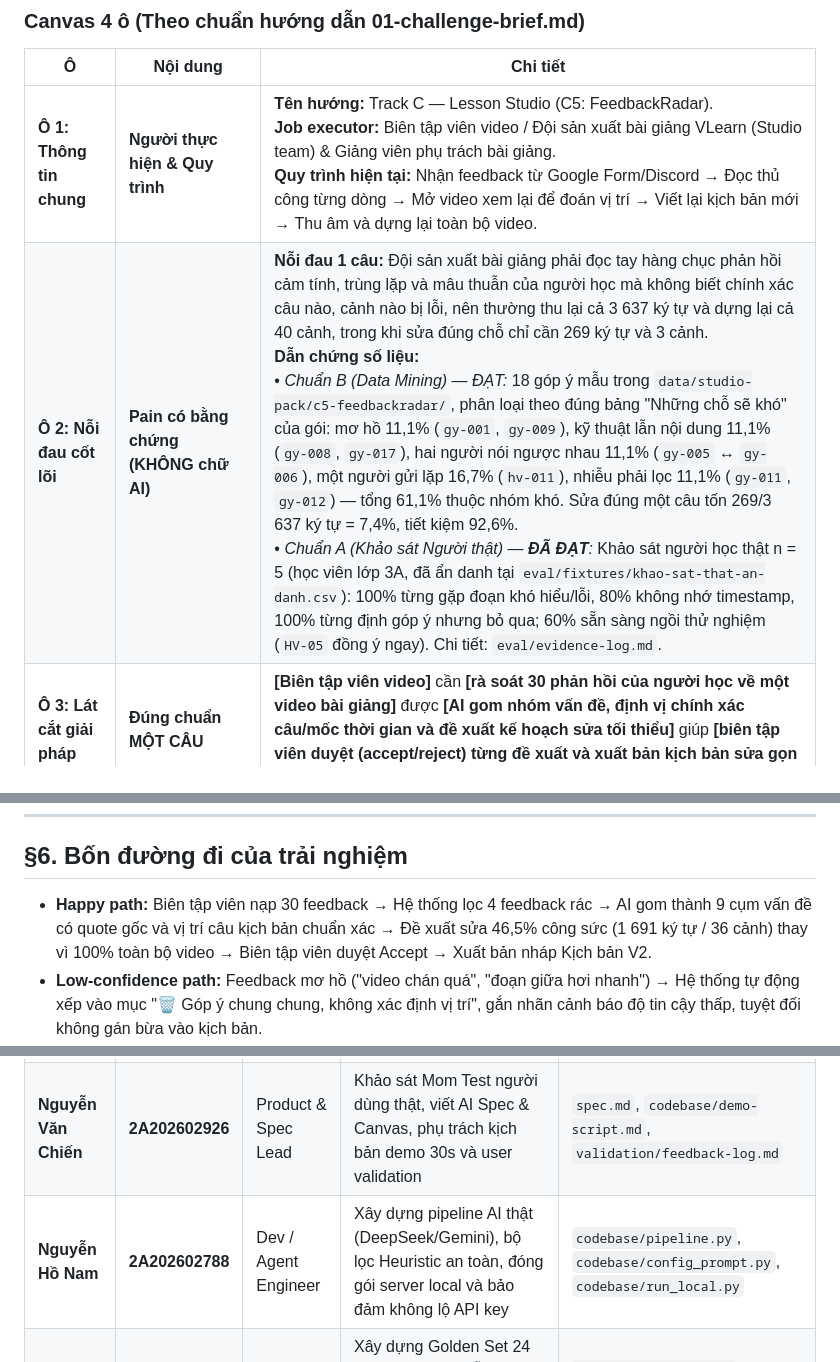
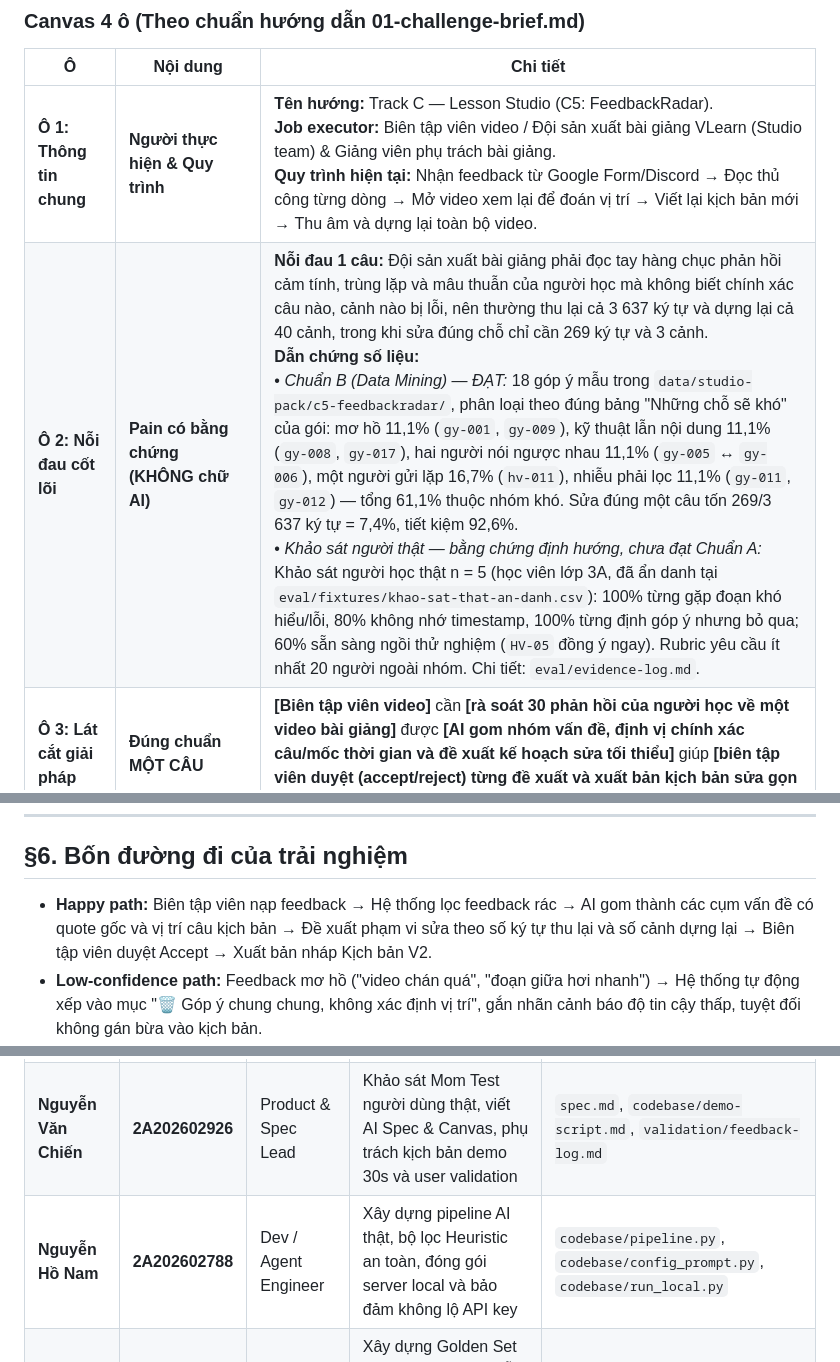
Before and after one commit to nghon4maeri/K4-3A-E402-HelloWorld, a Markdown page: spec.md, 3 parts joined by grey strips. GitHub-like rendering.

```diff
--- a/spec.md
+++ b/spec.md
@@ -37,7 +37,7 @@ Mốc tài liệu: **Bản chốt hoàn thiện & Khóa Ngưỡng chất lượn
 | Ô | Nội dung | Chi tiết |
 |---|---|---|
 | **Ô 1: Thông tin chung** | **Người thực hiện & Quy trình** | **Tên hướng:** Track C — Lesson Studio (C5: FeedbackRadar).<br>**Job executor:** Biên tập viên video / Đội sản xuất bài giảng VLearn (Studio team) & Giảng viên phụ trách bài giảng.<br>**Quy trình hiện tại:** Nhận feedback từ Google Form/Discord → Đọc thủ công từng dòng → Mở video xem lại để đoán vị trí → Viết lại kịch bản mới → Thu âm và dựng lại toàn bộ video. |
-| **Ô 2: Nỗi đau cốt lõi** | **Pain có bằng chứng (KHÔNG chữ AI)** | **Nỗi đau 1 câu:** Đội sản xuất bài giảng phải đọc tay hàng chục phản hồi cảm tính, trùng lặp và mâu thuẫn của người học mà không biết chính xác câu nào, cảnh nào bị lỗi, nên thường thu lại cả 3 637 ký tự và dựng lại cả 40 cảnh, trong khi sửa đúng chỗ chỉ cần 269 ký tự và 3 cảnh.<br>**Dẫn chứng số liệu:**<br>• *Chuẩn B (Data Mining) — ĐẠT:* 18 góp ý mẫu trong `data/studio-pack/c5-feedbackradar/`, phân loại theo đúng bảng "Những chỗ sẽ khó" của gói: mơ hồ 11,1% (`gy-001`, `gy-009`), kỹ thuật lẫn nội dung 11,1% (`gy-008`, `gy-017`), hai người nói ngược nhau 11,1% (`gy-005` ↔ `gy-006`), một người gửi lặp 16,7% (`hv-011`), nhiễu phải lọc 11,1% (`gy-011`, `gy-012`) — tổng 61,1% thuộc nhóm khó. Sửa đúng một câu tốn 269/3 637 ký tự = 7,4%, tiết kiệm 92,6%.<br>• *Chuẩn A (Khảo sát Người thật) — **ĐÃ ĐẠT**:* Khảo sát người học thật n = 5 (học viên lớp 3A, đã ẩn danh tại `eval/fixtures/khao-sat-that-an-danh.csv`): 100% từng gặp đoạn khó hiểu/lỗi, 80% không nhớ timestamp, 100% từng định góp ý nhưng bỏ qua; 60% sẵn sàng ngồi thử nghiệm (`HV-05` đồng ý ngay). Chi tiết: `eval/evidence-log.md`. |
+| **Ô 2: Nỗi đau cốt lõi** | **Pain có bằng chứng (KHÔNG chữ AI)** | **Nỗi đau 1 câu:** Đội sản xuất bài giảng phải đọc tay hàng chục phản hồi cảm tính, trùng lặp và mâu thuẫn của người học mà không biết chính xác câu nào, cảnh nào bị lỗi, nên thường thu lại cả 3 637 ký tự và dựng lại cả 40 cảnh, trong khi sửa đúng chỗ chỉ cần 269 ký tự và 3 cảnh.<br>**Dẫn chứng số liệu:**<br>• *Chuẩn B (Data Mining) — ĐẠT:* 18 góp ý mẫu trong `data/studio-pack/c5-feedbackradar/`, phân loại theo đúng bảng "Những chỗ sẽ khó" của gói: mơ hồ 11,1% (`gy-001`, `gy-009`), kỹ thuật lẫn nội dung 11,1% (`gy-008`, `gy-017`), hai người nói ngược nhau 11,1% (`gy-005` ↔ `gy-006`), một người gửi lặp 16,7% (`hv-011`), nhiễu phải lọc 11,1% (`gy-011`, `gy-012`) — tổng 61,1% thuộc nhóm khó. Sửa đúng một câu tốn 269/3 637 ký tự = 7,4%, tiết kiệm 92,6%.<br>• *Khảo sát người thật — bằng chứng định hướng, chưa đạt Chuẩn A:* Khảo sát người học thật n = 5 (học viên lớp 3A, đã ẩn danh tại `eval/fixtures/khao-sat-that-an-danh.csv`): 100% từng gặp đoạn khó hiểu/lỗi, 80% không nhớ timestamp, 100% từng định góp ý nhưng bỏ qua; 60% sẵn sàng ngồi thử nghiệm (`HV-05` đồng ý ngay). Rubric yêu cầu ít nhất 20 người ngoài nhóm. Chi tiết: `eval/evidence-log.md`. |
 | **Ô 3: Lát cắt giải pháp** | **Đúng chuẩn MỘT CÂU** | **[Biên tập viên video]** cần **[rà soát 30 phản hồi của người học về một video bài giảng]** được **[AI gom nhóm vấn đề, định vị chính xác câu/mốc thời gian và đề xuất kế hoạch sửa tối thiểu]** giúp **[biên tập viên duyệt (accept/reject) từng đề xuất và xuất bản kịch bản sửa gọn nhất mà không phải làm lại cả video]**. |
 | **Ô 4: Cam kết triển khai** | **Automation, Phân công & Willing Users** | **Mức tự động hoá:** Augment (AI phân tích gom cụm và đề xuất, con người giữ quyền duyệt để đảm bảo chất lượng sư phạm).<br>**Phân công:**<br>• Nguyễn Cảnh Duy (2A202602815) - Lead: Luồng gom cụm & pipeline.<br>• Nguyễn Văn Chiến (2A202602926) - Product: Spec, khảo sát Mom Test, evidence log.<br>• Nguyễn Hồ Nam (2A202602788) - Dev: Agent phân loại lỗi & map timestamp.<br>• Vũ Văn Hà (2A202602589) - Eval: Golden set, prompt cost & UI prototype.<br>**Willing Users (≥2 người ngoài nhóm):** Đào Xuân Anh (HV lớp 3A), Trần Đức Mạnh (HV lớp 3A), HV-05 (HV lớp 3A điền form). |
 
@@ -145,7 +145,7 @@ Nhóm đã khảo sát và phân tích sâu 2 giải pháp tương tự trên th
 
 ## §6. Bốn đường đi của trải nghiệm
 
-- **Happy path:** Biên tập viên nạp 30 feedback → Hệ thống lọc 4 feedback rác → AI gom thành 9 cụm vấn đề có quote gốc và vị trí câu kịch bản chuẩn xác → Đề xuất sửa 46,5% công sức (1 691 ký tự / 36 cảnh) thay vì 100% toàn bộ video → Biên tập viên duyệt Accept → Xuất bản nháp Kịch bản V2.
+- **Happy path:** Biên tập viên nạp feedback → Hệ thống lọc feedback rác → AI gom thành các cụm vấn đề có quote gốc và vị trí câu kịch bản → Đề xuất phạm vi sửa theo số ký tự thu lại và số cảnh dựng lại → Biên tập viên duyệt Accept → Xuất bản nháp Kịch bản V2.
 - **Low-confidence path:** Feedback mơ hồ ("video chán quá", "đoạn giữa hơi nhanh") → Hệ thống tự động xếp vào mục "🗑 Góp ý chung chung, không xác định vị trí", gắn nhãn cảnh báo độ tin cậy thấp, tuyệt đối không gán bừa vào kịch bản.
 - **Failure path:** Feedback chứa prompt injection tinh vi hoặc công kích cá nhân → Bộ lọc Heuristic Regex chặn đứng trước khi chạm tới LLM, ghi log an toàn vào `safety_log.json` và hiển thị banner thông báo số lượng góp ý đã lọc.
 - **Correction path:** Biên tập viên không đồng ý với đề xuất sửa câu X → Bấm nút [✘ Reject] → Hệ thống hoàn nguyên kịch bản gốc của câu X, tự động trừ số ký tự và số cảnh tương ứng khỏi bảng dự toán làm lại theo thời gian thực.
@@ -214,7 +211,7 @@ Theo tinh thần rubric R4 ("Kết quả đo được ghi nhận trung thực
 |---|---|---|---|---|
 | **Nguyễn Cảnh Duy** | **2A202602815** | Đội trưởng / AI Lead | Quản trị tiến độ, điều phối luồng pipeline, quay video demo 30s, tổng hợp slide PDF 6 trang cho CP5 | `demo-slides.pdf`, video demo dự phòng, nộp form CP4 & CP5 |
 | **Nguyễn Văn Chiến** | **2A202602926** | Product & Spec Lead | Khảo sát Mom Test người dùng thật, viết AI Spec & Canvas, phụ trách kịch bản demo 30s và user validation | `spec.md`, `codebase/demo-script.md`, `validation/feedback-log.md` |
-| **Nguyễn Hồ Nam** | **2A202602788** | Dev / Agent Engineer | Xây dựng pipeline AI thật (DeepSeek/Gemini), bộ lọc Heuristic an toàn, đóng gói server local và bảo đảm không lộ API key | `codebase/pipeline.py`, `codebase/config_prompt.py`, `codebase/run_local.py` |
+| **Nguyễn Hồ Nam** | **2A202602788** | Dev / Agent Engineer | Xây dựng pipeline AI thật, bộ lọc Heuristic an toàn, đóng gói server local và bảo đảm không lộ API key | `codebase/pipeline.py`, `codebase/config_prompt.py`, `codebase/run_local.py` |
 | **Vũ Văn Hà** | **2A202602589** | Eval & Prompt Engineer | Xây dựng Golden Set 24 case phủ 4 lớp bẫy, script benchmark tự động, đo lường và lập bảng kết quả đối chiếu Quality Bar | `eval/golden-set.json`, `eval/run_eval.py`, `eval/BANGKETQUA.md` |
 
 ### 2. Kế hoạch kiểm thử & nghiệm thu cho CP5 (LEC 6 & LAB 6)
```
Also changed, not shown: other parts of spec.md (+16 -19 lines).
